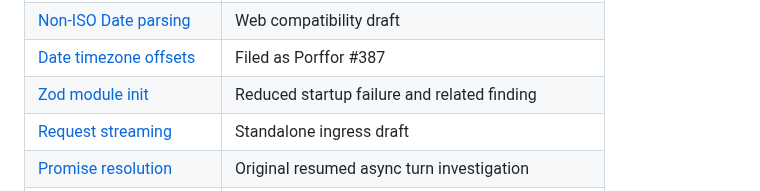
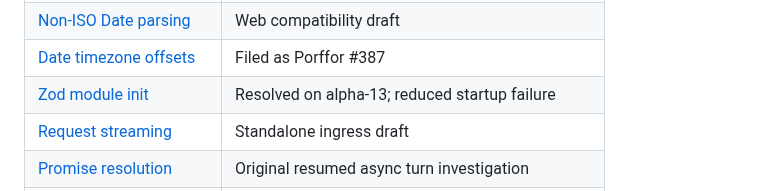
Before and after one commit to baronunread/sproutboat, a Markdown page: patches/upstream/README.md, the part around the change. Drawn GitHub-style.

```diff
--- a/patches/upstream/README.md
+++ b/patches/upstream/README.md
@@ -25,7 +25,7 @@ text. Filing an issue on `CanadaHonk/porffor` requires explicit human approval.
 | [Environment access](environment-access.md)             | Retracted environment-access finding                |
 | [Non-ISO Date parsing](date-noniso-parsing.md)          | Web compatibility draft                             |
 | [Date timezone offsets](date-timezone-offsets.md)       | Filed as Porffor #387                               |
-| [Zod module init](zod-module-init.md)                   | Reduced startup failure and related finding         |
+| [Zod module init](zod-module-init.md)                   | Resolved on alpha-13; reduced startup failure       |
 | [Request streaming](request-streaming.md)               | Standalone ingress draft                            |
 | [Promise resolution](promise-resolution-livelock.md)    | Original resumed async turn investigation           |
 | [Porffor #388 history](promise-resolution-issue-388.md) | Archived promise resolution report                  |
```
Also changed, not shown: patches/upstream/tracked-issues.md (+6 -8 lines), patches/upstream/zod-module-init.md (+5 -0 lines).
